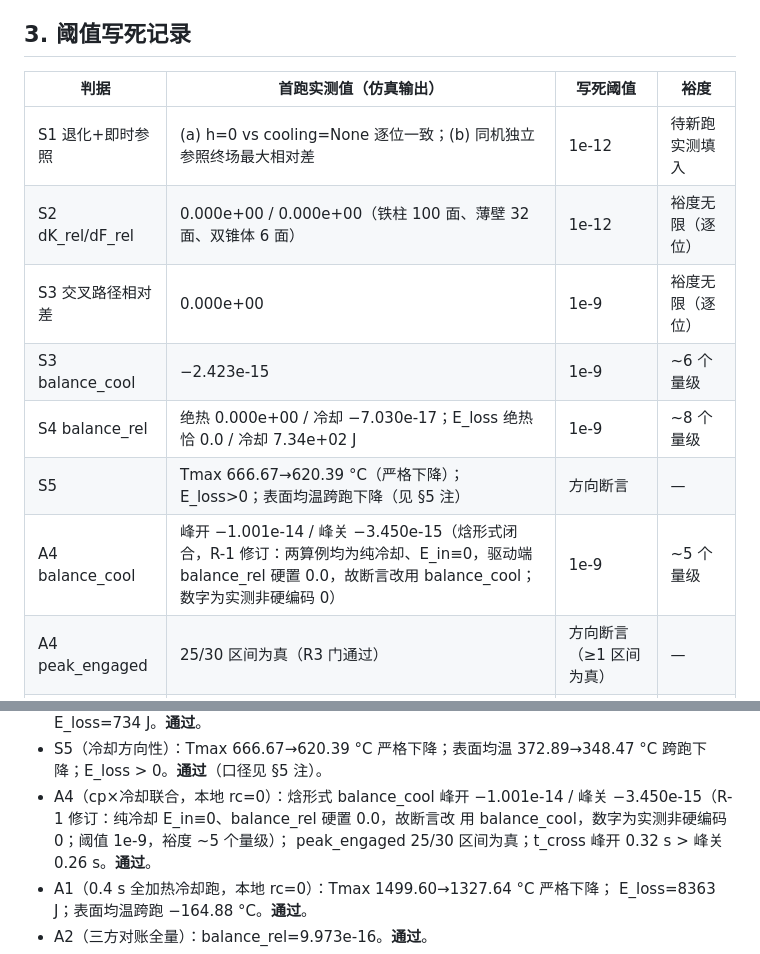
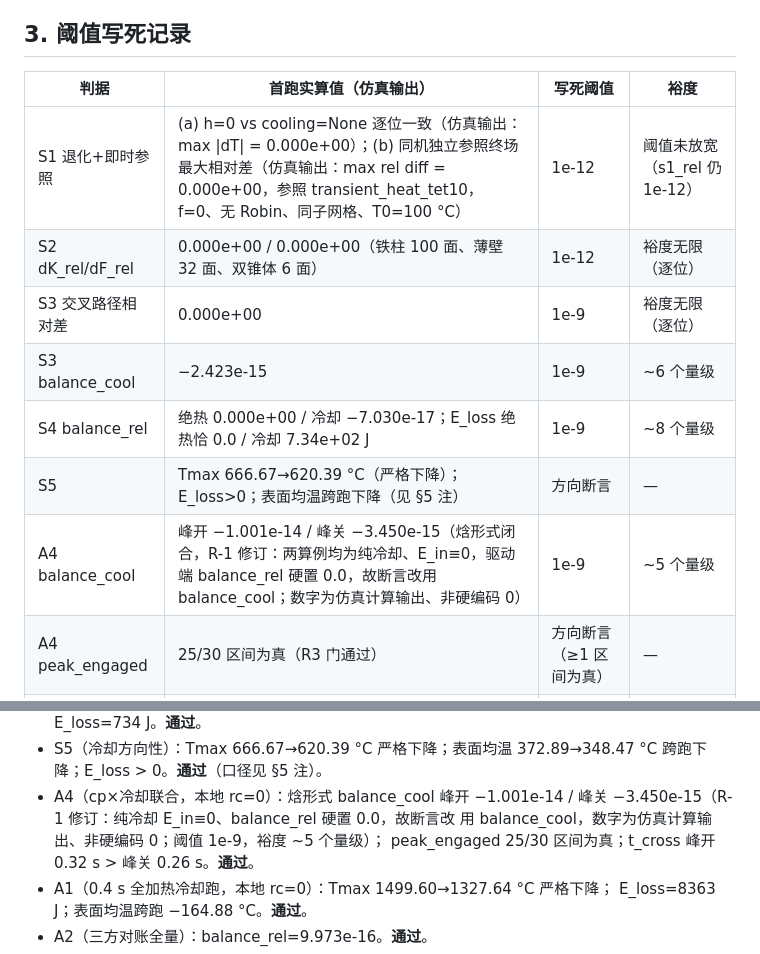
Before and after one commit to zhangkalin627-svg/CloudFEM, a Markdown page: docs/V22_IMPL_REPORT.md, 2 parts joined by grey strips. Rendered like a GitHub page.

Commit message:
docs(v2.2): 报告两处措辞改仿真口径 + S1 真实输出补齐（不覆盖 d5e092d）
- §3 表头“首跑实测值”→“首跑实算值”；S1 行“待新跑实测填入”→仿真口径并补齐
  管家云端独立复验 @d5e092d 的 S1 真实输出（均为仿真输出）：
  h=0 vs cooling=None max |dT| = 0.000e+00；
  live-reference cross check max rel diff = 0.000e+00
  （参照 transient_heat_tet10，f=0、无 Robin、同子网格、T0=100°C）；
  阈值 s1_rel 仍 1e-12，未放宽。
- A4 两处“数字为实测非硬编码 0”→“数字为仿真计算输出、非硬编码 0”
  （§3 表 + §4 冒烟结果）。
- 物理模块与测试代码未动；纯文档修订。

```diff
--- a/docs/V22_IMPL_REPORT.md
+++ b/docs/V22_IMPL_REPORT.md
@@ -44,15 +44,15 @@
 
 ## 3. 阈值写死记录
 
-| 判据 | 首跑实测值（仿真输出） | 写死阈值 | 裕度 |
+| 判据 | 首跑实算值（仿真输出） | 写死阈值 | 裕度 |
 |---|---|---|---|
-| S1 退化+即时参照 | (a) h=0 vs cooling=None 逐位一致；(b) 同机独立参照终场最大相对差 | 1e-12 | 待新跑实测填入 |
+| S1 退化+即时参照 | (a) h=0 vs cooling=None 逐位一致（仿真输出：max \|dT\| = 0.000e+00）；(b) 同机独立参照终场最大相对差（仿真输出：max rel diff = 0.000e+00，参照 transient_heat_tet10，f=0、无 Robin、同子网格、T0=100 °C） | 1e-12 | 阈值未放宽（s1_rel 仍 1e-12） |
 | S2 dK_rel/dF_rel | 0.000e+00 / 0.000e+00（铁柱 100 面、薄壁 32 面、双锥体 6 面） | 1e-12 | 裕度无限（逐位） |
 | S3 交叉路径相对差 | 0.000e+00 | 1e-9 | 裕度无限（逐位） |
 | S3 balance_cool | −2.423e-15 | 1e-9 | ~6 个量级 |
 | S4 balance_rel | 绝热 0.000e+00 / 冷却 −7.030e-17；E_loss 绝热恰 0.0 / 冷却 7.34e+02 J | 1e-9 | ~8 个量级 |
 | S5 | Tmax 666.67→620.39 °C（严格下降）；E_loss>0；表面均温跨跑下降（见 §5 注） | 方向断言 | — |
-| A4 balance_cool | 峰开 −1.001e-14 / 峰关 −3.450e-15（焓形式闭合，R-1 修订：两算例均为纯冷却、E_in≡0，驱动端 balance_rel 硬置 0.0，故断言改用 balance_cool；数字为实测非硬编码 0） | 1e-9 | ~5 个量级 |
+| A4 balance_cool | 峰开 −1.001e-14 / 峰关 −3.450e-15（焓形式闭合，R-1 修订：两算例均为纯冷却、E_in≡0，驱动端 balance_rel 硬置 0.0，故断言改用 balance_cool；数字为仿真计算输出、非硬编码 0） | 1e-9 | ~5 个量级 |
 | A4 peak_engaged | 25/30 区间为真（R3 门通过） | 方向断言（≥1 区间为真） | — |
 | A4 t_cross | 峰开 0.32 s > 峰关 0.26 s（延迟方向与 v2.1 纯热延迟结论一致） | 方向断言（t_on > t_off） | 分辨率 0.02 s |
 | A1 | Tmax 1499.60→1327.64 °C（严格下降）；E_loss=8363 J>0；表面均温跨跑 −164.88 °C | 方向断言 | — |
@@ -74,7 +74,7 @@
   372.89→348.47 °C 跨跑下降；E_loss > 0。**通过**（口径见 §5 注）。
 - A4（cp×冷却联合，本地 rc=0）：焓形式 balance_cool 峰开 −1.001e-14 /
   峰关 −3.450e-15（R-1 修订：纯冷却 E_in≡0、balance_rel 硬置 0.0，故断言改
-  用 balance_cool，数字为实测非硬编码 0；阈值 1e-9，裕度 ~5 个量级）；
+  用 balance_cool，数字为仿真计算输出、非硬编码 0；阈值 1e-9，裕度 ~5 个量级）；
   peak_engaged 25/30 区间为真；t_cross 峰开 0.32 s > 峰关 0.26 s。**通过**。
 - A1（0.4 s 全加热冷却跑，本地 rc=0）：Tmax 1499.60→1327.64 °C 严格下降；
   E_loss=8363 J；表面均温跨跑 −164.88 °C。**通过**。
```
